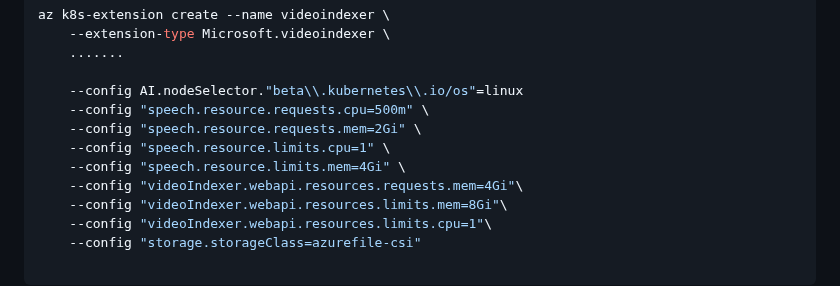
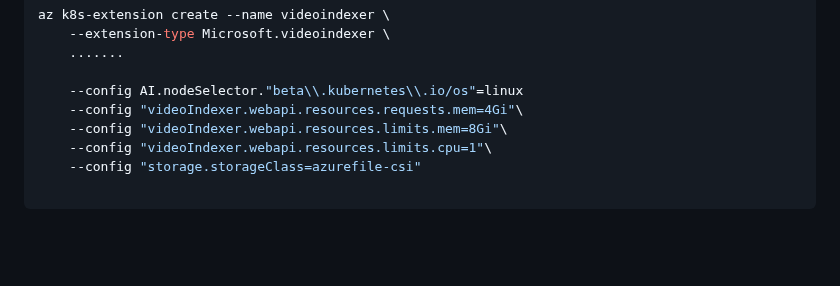
Before and after one commit to Azure-Samples/azure-video-indexer-samples, a Markdown page: VideoIndexerEnabledByArc/aks/readme.md, the part around the change. Rendered like a GitHub page; blank space fills up the shorter version.

Commit message:
optional params change

```diff
--- a/VideoIndexerEnabledByArc/aks/readme.md
+++ b/VideoIndexerEnabledByArc/aks/readme.md
@@ -191,10 +191,6 @@ az k8s-extension create --name videoindexer \
     .......
 
     --config AI.nodeSelector."beta\\.kubernetes\\.io/os"=linux
-    --config "speech.resource.requests.cpu=500m" \
-    --config "speech.resource.requests.mem=2Gi" \
-    --config "speech.resource.limits.cpu=1" \
-    --config "speech.resource.limits.mem=4Gi" \
     --config "videoIndexer.webapi.resources.requests.mem=4Gi"\
     --config "videoIndexer.webapi.resources.limits.mem=8Gi"\
     --config "videoIndexer.webapi.resources.limits.cpu=1"\
```
